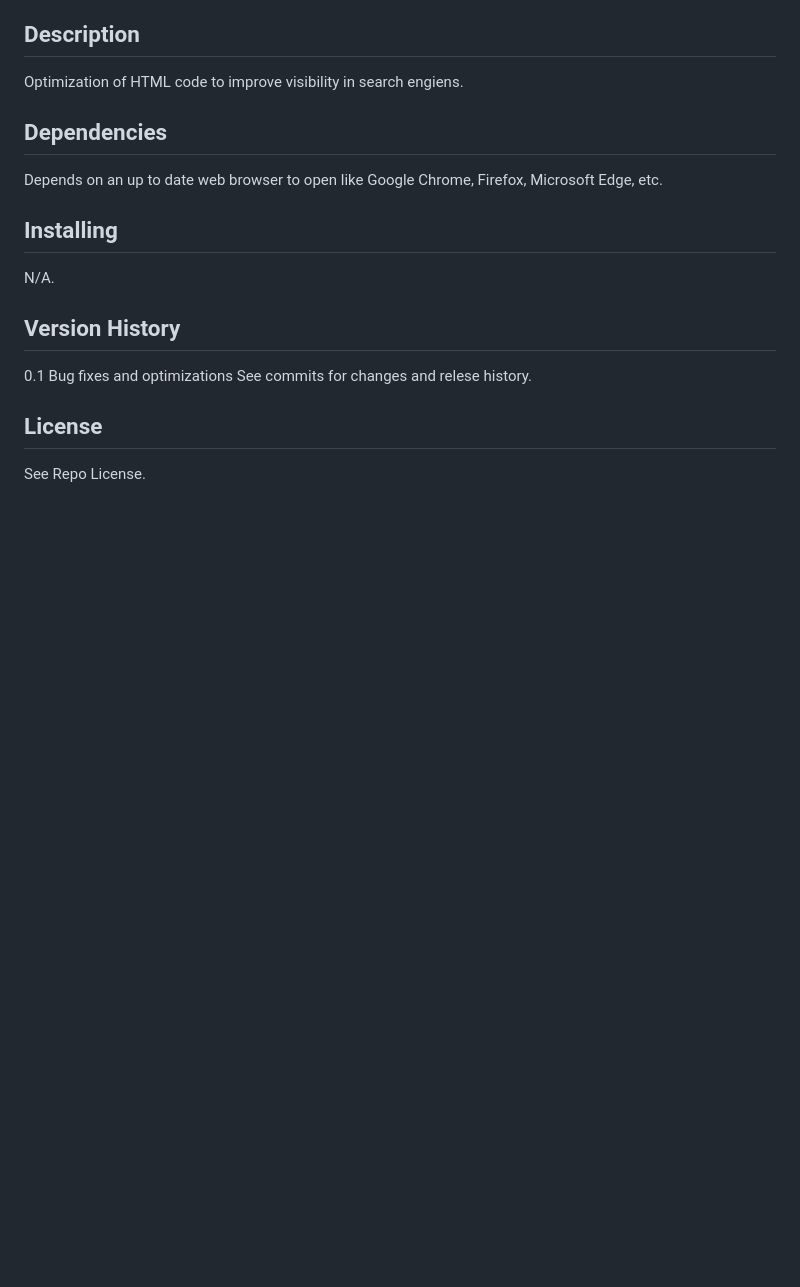
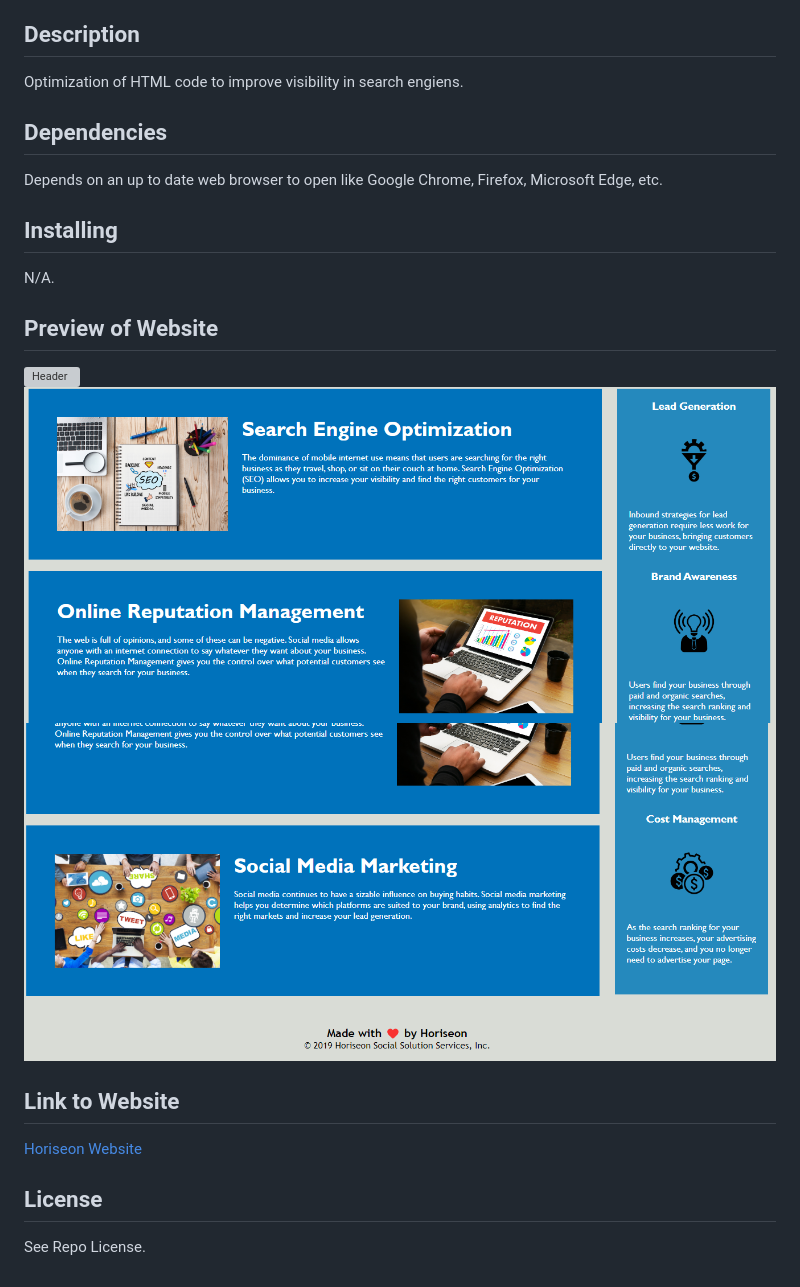
Before and after one commit to KSoto18/Challenge-1, a Markdown page: README.md, the part around the change. Rendered like a GitHub page; pictures changed too: assets/images/Screenshot 2022-09-22 114337.png (added), assets/images/Screenshot 2022-09-22 114352.png (added); blank space fills up the shorter version; grey boxes are pictures that could not be loaded.

Commit message:
added images and link to readme file

```diff
--- a/README.md
+++ b/README.md
@@ -10,11 +10,14 @@ Depends on an up to date web browser to open like Google Chrome, Firefox, Micros
 ## Installing
 N/A.
 
-## Version History
-0.1
-Bug fixes and optimizations
-See commits for changes and relese history.
+## Preview of Website
+![Header](./assets/images/Screenshot%202022-09-22%20114311.png)
+![Content](./assets/images/Screenshot%202022-09-22%20114337.png)
+![Footer](./assets/images/Screenshot%202022-09-22%20114352.png)
 
+## Link to Website
+
+[Horiseon Website](https://ksoto18.github.io/Challenge-1/)
 
 ## License
 See Repo License.
```
Also changed, not shown: 2 other files.
